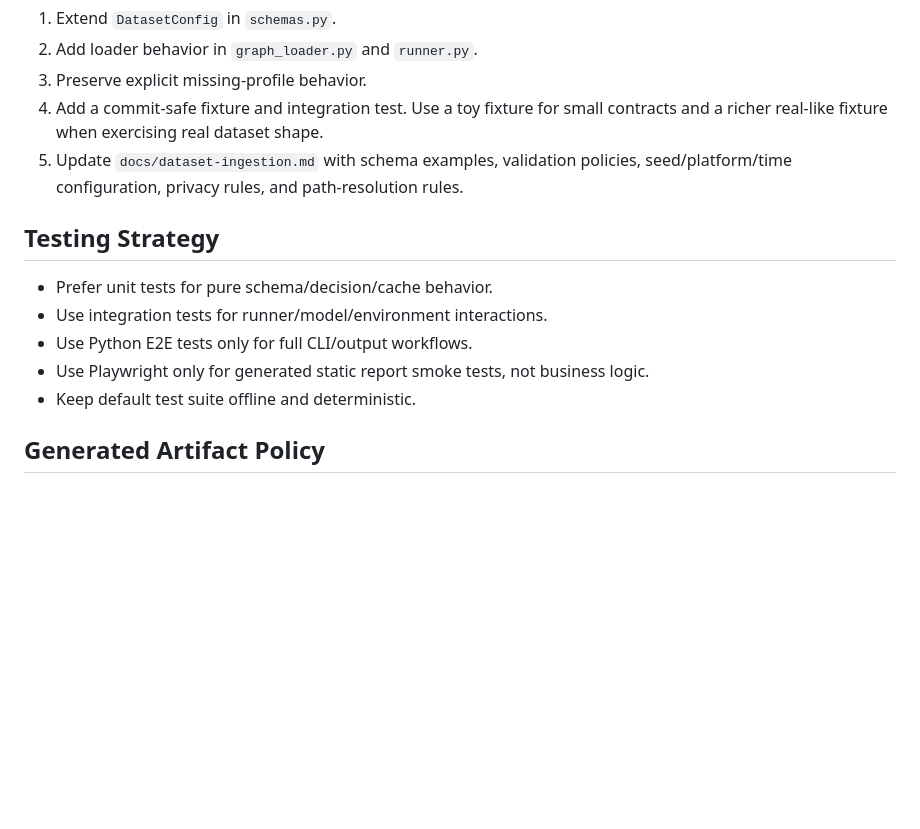
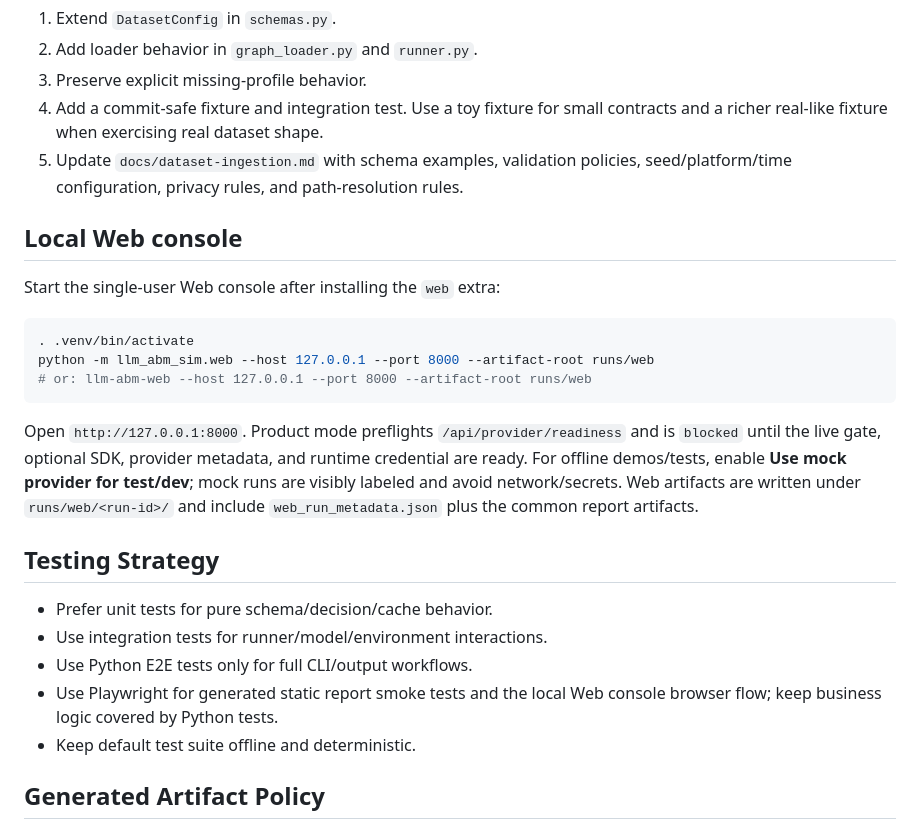
Before and after one commit to liu-qingyuan/llm-abm-marketing-sim, a Markdown page: docs/development-guide.md, the part around one of its changes. Rendered like a GitHub page; blank space fills up the shorter version.

````diff
--- a/docs/development-guide.md
+++ b/docs/development-guide.md
@@ -116,12 +125,24 @@ The live gate performs one provider decision only when explicitly opted in and w
 4. Add a commit-safe fixture and integration test. Use a toy fixture for small contracts and a richer real-like fixture when exercising real dataset shape.
 5. Update `docs/dataset-ingestion.md` with schema examples, validation policies, seed/platform/time configuration, privacy rules, and path-resolution rules.
 
+## Local Web console
+
+Start the single-user Web console after installing the `web` extra:
+
+```bash
+. .venv/bin/activate
+python -m llm_abm_sim.web --host 127.0.0.1 --port 8000 --artifact-root runs/web
+# or: llm-abm-web --host 127.0.0.1 --port 8000 --artifact-root runs/web
+```
+
+Open `http://127.0.0.1:8000`. Product mode preflights `/api/provider/readiness` and is `blocked` until the live gate, optional SDK, provider metadata, and runtime credential are ready. For offline demos/tests, enable **Use mock provider for test/dev**; mock runs are visibly labeled and avoid network/secrets. Web artifacts are written under `runs/web/<run-id>/` and include `web_run_metadata.json` plus the common report artifacts.
+
 ## Testing Strategy
 
 - Prefer unit tests for pure schema/decision/cache behavior.
 - Use integration tests for runner/model/environment interactions.
 - Use Python E2E tests only for full CLI/output workflows.
-- Use Playwright only for generated static report smoke tests, not business logic.
+- Use Playwright for generated static report smoke tests and the local Web console browser flow; keep business logic covered by Python tests.
 - Keep default test suite offline and deterministic.
 
 ## Generated Artifact Policy
````
Also changed, not shown: other parts of docs/development-guide.md (+18 -9 lines), docs/product-demo.md (+7 -5 lines), docs/provider-config.md (+14 -4 lines).
